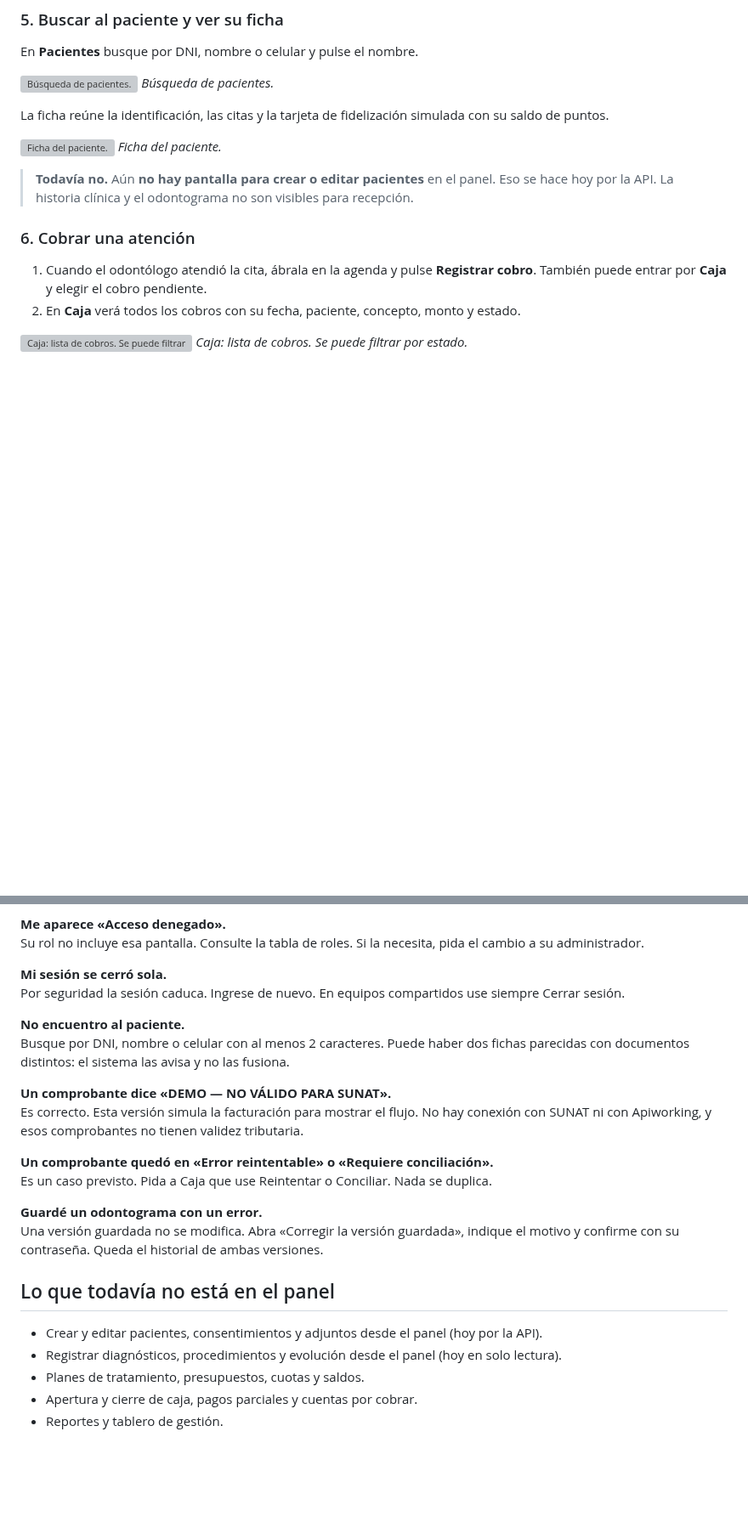
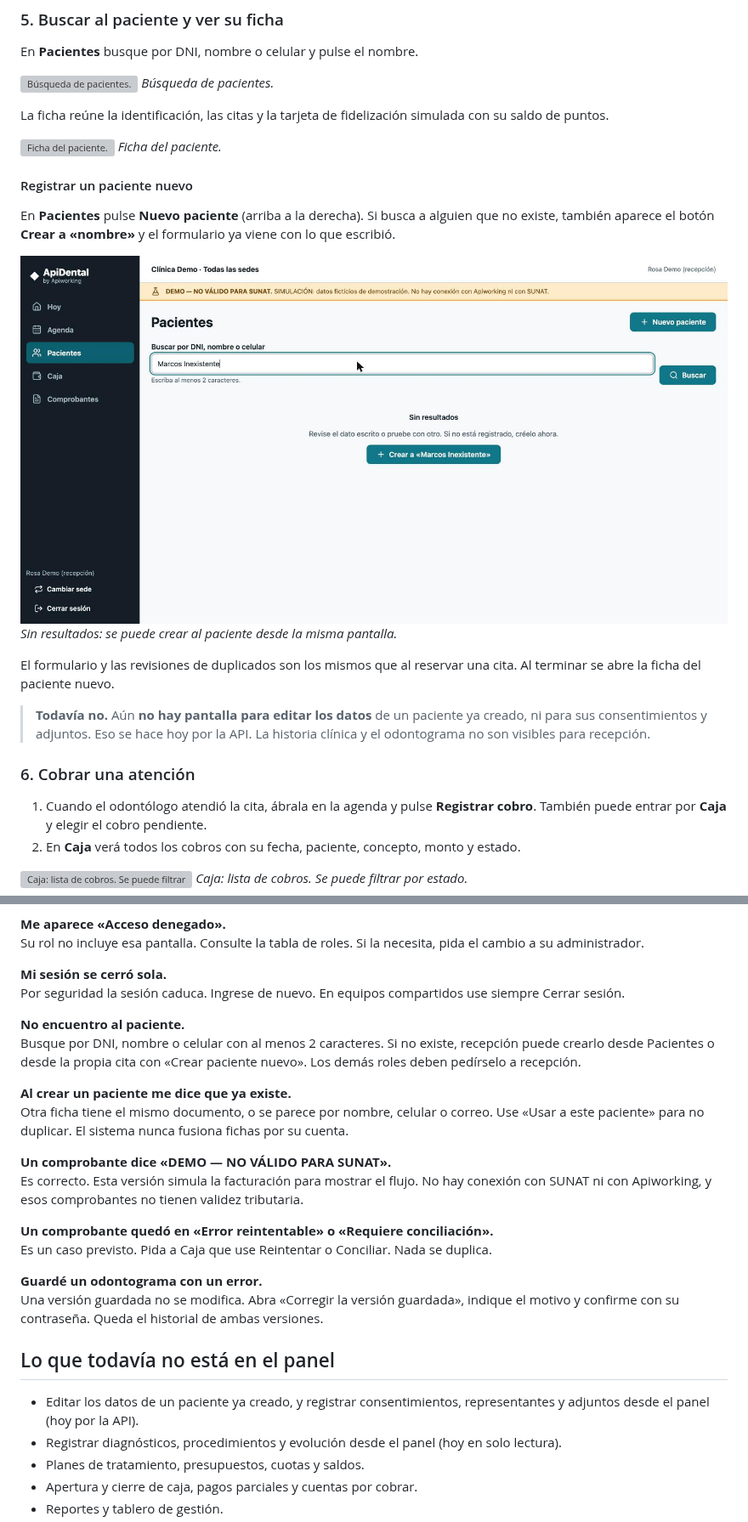
Before and after one commit to Daigov11/apidental, a Markdown page: docs/guia-usuario/README.md, 2 parts joined by grey strips. Shown at 85% size. Drawn GitHub-style; pictures changed too: docs/guia-usuario/img/recepcion-05b-pacientes-sin-resultados.jpg (added); blank space fills up the shorter version; grey boxes are pictures that could not be loaded.

```diff
--- a/docs/guia-usuario/README.md
+++ b/docs/guia-usuario/README.md
@@ -120,7 +141,16 @@ La ficha reúne la identificación, las citas y la tarjeta de fidelización simu
 ![Ficha del paciente.](img/recepcion-06-ficha-paciente.jpg)
 *Ficha del paciente.*
 
-> **Todavía no.** Aún **no hay pantalla para crear o editar pacientes** en el panel. Eso se hace hoy por la API. La historia clínica y el odontograma no son visibles para recepción.
+#### Registrar un paciente nuevo
+
+En **Pacientes** pulse **Nuevo paciente** (arriba a la derecha). Si busca a alguien que no existe, también aparece el botón **Crear a «nombre»** y el formulario ya viene con lo que escribió.
+
+![Sin resultados: se puede crear al paciente desde la misma pantalla.](img/recepcion-05b-pacientes-sin-resultados.jpg)
+*Sin resultados: se puede crear al paciente desde la misma pantalla.*
+
+El formulario y las revisiones de duplicados son los mismos que al reservar una cita. Al terminar se abre la ficha del paciente nuevo.
+
+> **Todavía no.** Aún **no hay pantalla para editar los datos** de un paciente ya creado, ni para sus consentimientos y adjuntos. Eso se hace hoy por la API. La historia clínica y el odontograma no son visibles para recepción.
 
 ### 6. Cobrar una atención
 
@@ -368,7 +398,10 @@ Su rol no incluye esa pantalla. Consulte la tabla de roles. Si la necesita, pida
 Por seguridad la sesión caduca. Ingrese de nuevo. En equipos compartidos use siempre Cerrar sesión.
 
 **No encuentro al paciente.**
-Busque por DNI, nombre o celular con al menos 2 caracteres. Puede haber dos fichas parecidas con documentos distintos: el sistema las avisa y no las fusiona.
+Busque por DNI, nombre o celular con al menos 2 caracteres. Si no existe, recepción puede crearlo desde Pacientes o desde la propia cita con «Crear paciente nuevo». Los demás roles deben pedírselo a recepción.
+
+**Al crear un paciente me dice que ya existe.**
+Otra ficha tiene el mismo documento, o se parece por nombre, celular o correo. Use «Usar a este paciente» para no duplicar. El sistema nunca fusiona fichas por su cuenta.
 
 **Un comprobante dice «DEMO — NO VÁLIDO PARA SUNAT».**
 Es correcto. Esta versión simula la facturación para mostrar el flujo. No hay conexión con SUNAT ni con Apiworking, y esos comprobantes no tienen validez tributaria.
@@ -381,7 +414,7 @@ Una versión guardada no se modifica. Abra «Corregir la versión guardada», in
 
 ## Lo que todavía no está en el panel
 
-- Crear y editar pacientes, consentimientos y adjuntos desde el panel (hoy por la API).
+- Editar los datos de un paciente ya creado, y registrar consentimientos, representantes y adjuntos desde el panel (hoy por la API).
 - Registrar diagnósticos, procedimientos y evolución desde el panel (hoy en solo lectura).
 - Planes de tratamiento, presupuestos, cuotas y saldos.
 - Apertura y cierre de caja, pagos parciales y cuentas por cobrar.
```
Also changed, not shown: other parts of docs/guia-usuario/README.md (+23 -2 lines), docs/guia-usuario/img/recepcion-03b-paciente-no-encontrado.jpg (added), docs/guia-usuario/img/recepcion-03c-nuevo-paciente.jpg (added), 8 other files.
